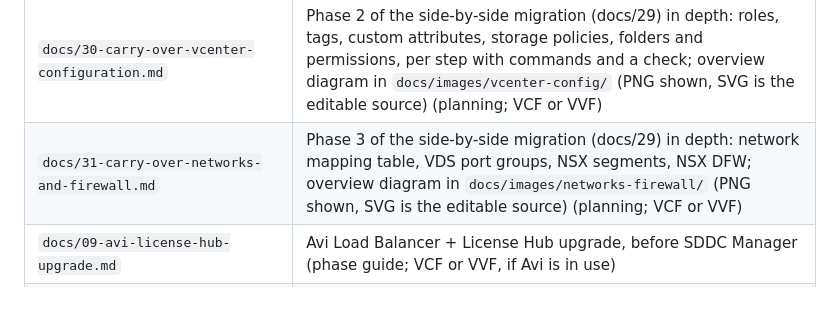
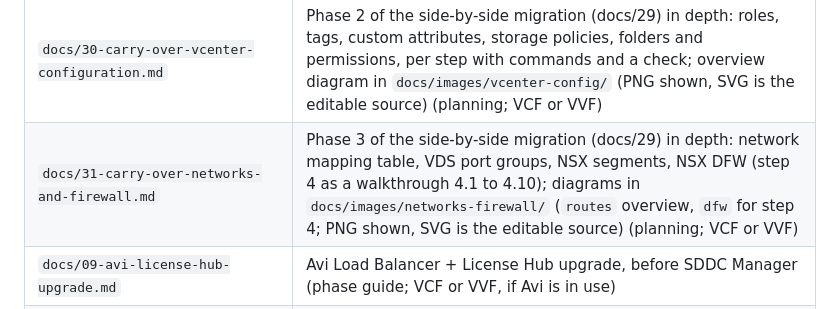
Before and after one commit to pauldiee/VCFUpgradeGuide, a Markdown page: CLAUDE.md, the part around the change. GitHub-like rendering.

```diff
--- a/CLAUDE.md
+++ b/CLAUDE.md
@@ -106,7 +106,7 @@ here – see the Related repo section in `README.md`.
 | `docs/22-converge-and-import-existing-infrastructure.md` | Converge (VCF Installer, brownfield vSphere into a new VCF/VVF instance) vs. Import (VCF Operations, an existing vCenter into a new workload domain on an already-running fleet) – prerequisites, version bars, shared NSX auto-selection back-in-time trap (planning; VCF or VVF, Import specifically VCF only) |
 | `docs/29-side-by-side-migration.md` | Side-by-side migration landing doc: new 9.x environment next to the old one, configuration and networks carried over, VMs migrated with or without HCX; first page of the set tracked in #105, phase diagram in `docs/images/side-by-side-migration/` (PNG shown, SVG is the editable source; re-render the PNG after editing) (planning; VCF or VVF) |
 | `docs/30-carry-over-vcenter-configuration.md` | Phase 2 of the side-by-side migration (docs/29) in depth: roles, tags, custom attributes, storage policies, folders and permissions, per step with commands and a check; overview diagram in `docs/images/vcenter-config/` (PNG shown, SVG is the editable source) (planning; VCF or VVF) |
-| `docs/31-carry-over-networks-and-firewall.md` | Phase 3 of the side-by-side migration (docs/29) in depth: network mapping table, VDS port groups, NSX segments, NSX DFW; overview diagram in `docs/images/networks-firewall/` (PNG shown, SVG is the editable source) (planning; VCF or VVF) |
+| `docs/31-carry-over-networks-and-firewall.md` | Phase 3 of the side-by-side migration (docs/29) in depth: network mapping table, VDS port groups, NSX segments, NSX DFW (step 4 as a walkthrough 4.1 to 4.10); diagrams in `docs/images/networks-firewall/` (`routes` overview, `dfw` for step 4; PNG shown, SVG is the editable source) (planning; VCF or VVF) |
 | `docs/09-avi-license-hub-upgrade.md` | Avi Load Balancer + License Hub upgrade, before SDDC Manager (phase guide; VCF or VVF, if Avi is in use) |
 | `docs/23-hcx-upgrade.md` | VMware HCX upgrade – HCX Manager per paired site, then Service Mesh; version/pairing rules, rollback, VCF Operations lifecycle from 9.1 on (phase guide; **VCF only**, if HCX is in use) |
 | `docs/10-nsx-edge-finalize.md` | NSX Edge cluster upgrade + NSX finalize, replacing plain Phase 8 (phase guide; VCF or VVF) |
```
Also changed, not shown: CHANGELOG.md (+3 -1 lines), docs/31-carry-over-networks-and-firewall.md (+2 -0 lines), docs/images/networks-firewall/dfw.png (added), 1 other file.
